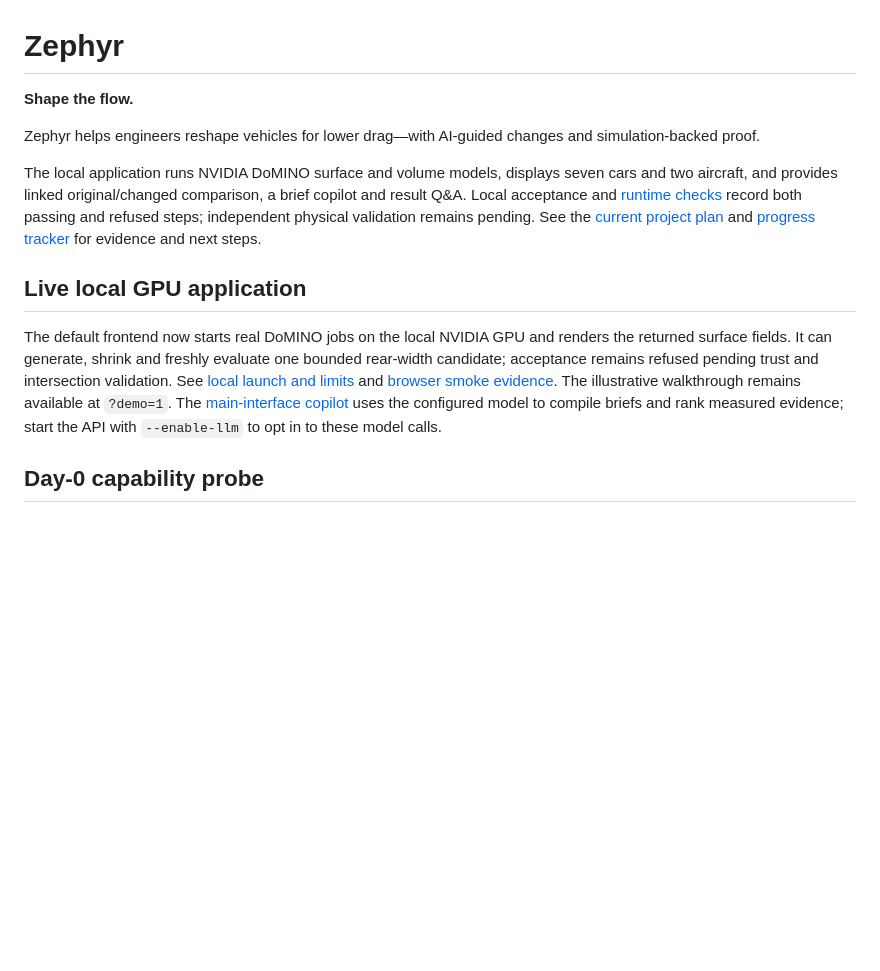
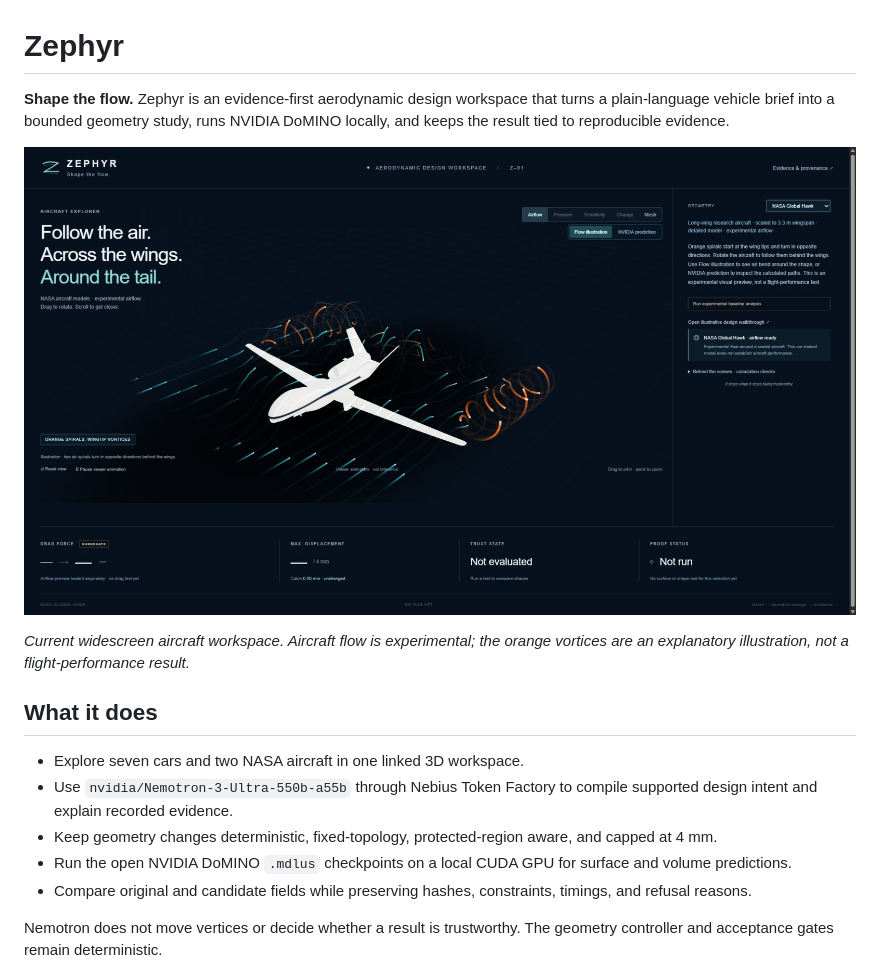
Before and after one commit to ASH1998/zephyr, a Markdown page: README.md, the part around the change printed below. Rendered like a GitHub page; pictures changed too: docs/images/zephyr-global-hawk.png (added); blank space fills up the shorter version.

```diff
--- a/README.md
+++ b/README.md
@@ -1,21 +1,18 @@
 # Zephyr
 
-**Shape the flow.**
+**Shape the flow.** Zephyr is an evidence-first aerodynamic design workspace that turns a plain-language vehicle brief into a bounded geometry study, runs NVIDIA DoMINO locally, and keeps the result tied to reproducible evidence.
 
-Zephyr helps engineers reshape vehicles for lower drag—with AI-guided changes and simulation-backed proof.
+![Zephyr widescreen workspace showing the NASA Global Hawk and illustrated wingtip vortices](docs/images/zephyr-global-hawk.png)
 
-The local application runs NVIDIA DoMINO surface and volume models, displays seven cars and two aircraft, and provides linked original/changed comparison, a brief copilot and result Q&A. Local acceptance and [runtime checks](docs/RUNTIME_CHECKS.md) record both passing and refused steps; independent physical validation remains pending. See the [current project plan](PROJECT_PLAN.md) and [progress tracker](progress.md) for evidence and next steps.
+*Current widescreen aircraft workspace. Aircraft flow is experimental; the orange vortices are an explanatory illustration, not a flight-performance result.*
 
-## Live local GPU application
+## What it does
 
-The default frontend now starts real DoMINO jobs on the local NVIDIA GPU and
-renders the returned surface fields. It can generate, shrink and freshly evaluate
-one bounded rear-width candidate; acceptance remains refused pending trust and
-intersection validation. See [local launch and limits](docs/LOCAL_DOMINO.md) and
-[browser smoke evidence](docs/LOCAL_DOMINO_SMOKE.md). The illustrative walkthrough
-remains available at `?demo=1`. The [main-interface copilot](docs/LLM_INTERFACE.md)
-uses the configured model to compile briefs and rank measured evidence; start
-the API with `--enable-llm` to opt in to these model calls.
+- Explore seven cars and two NASA aircraft in one linked 3D workspace.
+- Use `nvidia/Nemotron-3-Ultra-550b-a55b` through Nebius Token Factory to compile supported design intent and explain recorded evidence.
+- Keep geometry changes deterministic, fixed-topology, protected-region aware, and capped at 4 mm.
+- Run the open NVIDIA DoMINO `.mdlus` checkpoints on a local CUDA GPU for surface and volume predictions.
+- Compare original and candidate fields while preserving hashes, constraints, timings, and refusal reasons.
 
-## Day-0 capability probe
+Nemotron does not move vertices or decide whether a result is trustworthy. The geometry controller and acceptance gates remain deterministic.
 
```
Also changed, not shown: other parts of README.md (+35 -54 lines), docs/COMPETITOR_ANALYSIS.md (added, +57 -0 lines), docs/INSTALL.md (added, +165 -0 lines), docs/README.md (added, +37 -0 lines), progress.md (+24 -13 lines), 2 other files.
